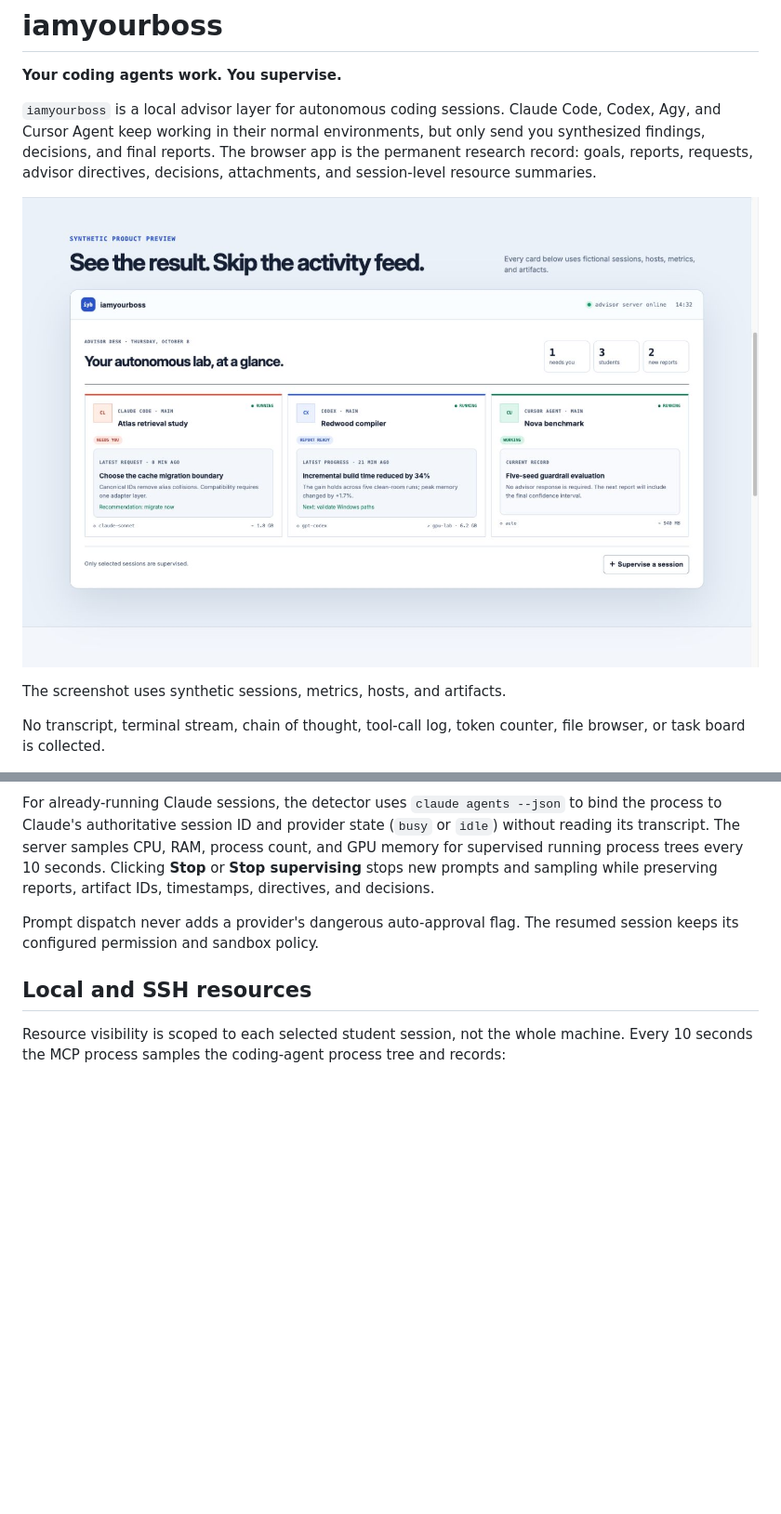
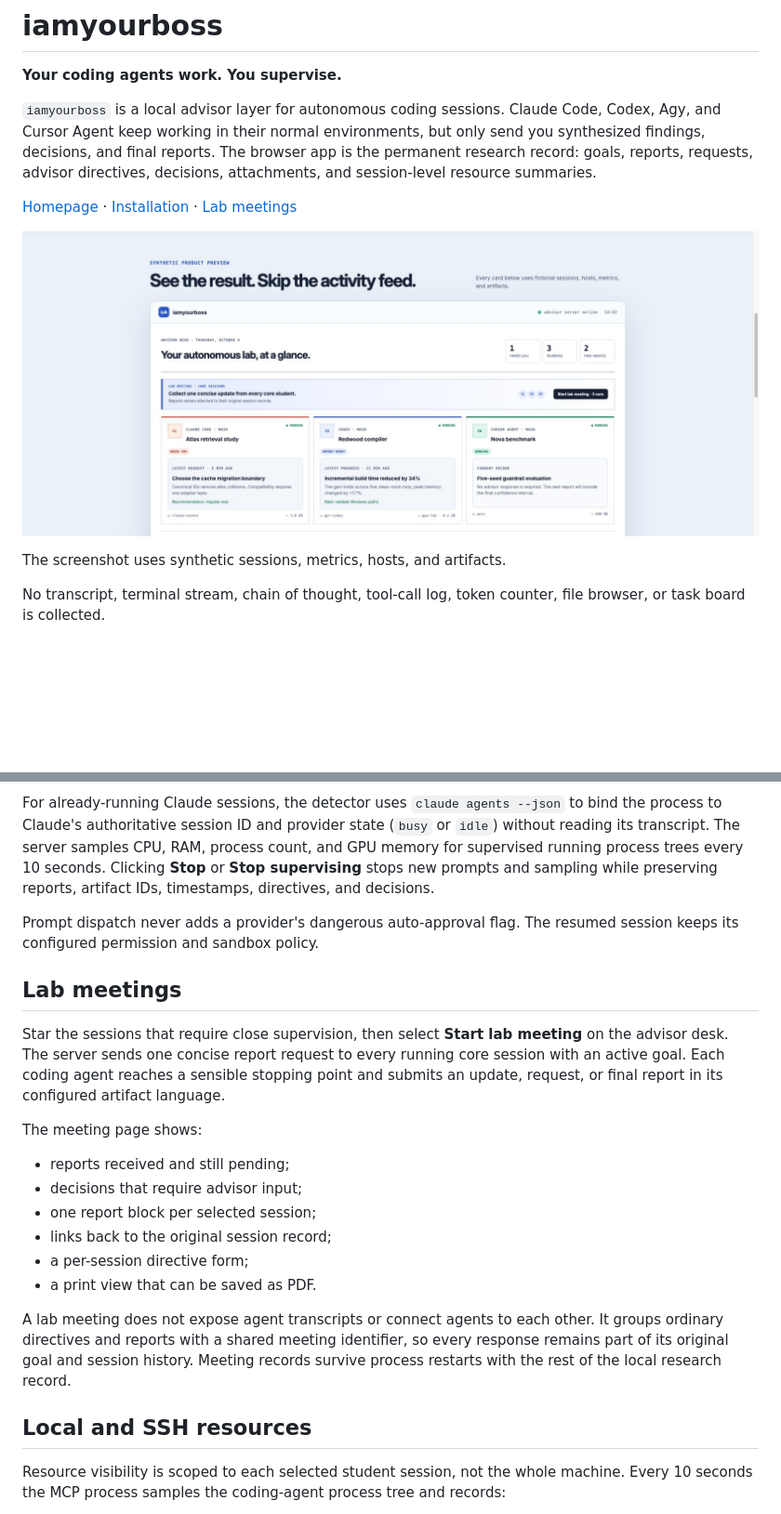
Before and after one commit to CurryTang/iamyourboss, a Markdown page: README.md, 2 parts joined by grey strips. Shown at 93% size. GitHub-like rendering; pictures changed too: docs/images/dashboard-synthetic.png; blank space fills up the shorter version.

Commit message:
feat: add lab meeting briefings

```diff
--- a/README.md
+++ b/README.md
@@ -3,6 +3,8 @@
 **Your coding agents work. You supervise.**
 
 `iamyourboss` is a local advisor layer for autonomous coding sessions. Claude Code, Codex, Agy, and Cursor Agent keep working in their normal environments, but only send you synthesized findings, decisions, and final reports. The browser app is the permanent research record: goals, reports, requests, advisor directives, decisions, attachments, and session-level resource summaries.
+
+[Homepage](https://currytang.github.io/iamyourboss/) · [Installation](#run-it) · [Lab meetings](#lab-meetings)
 
 ![Synthetic iamyourboss advisor desk](docs/images/dashboard-synthetic.png)
 
@@ -107,6 +109,21 @@ For already-running Claude sessions, the detector uses `claude agents --json` to
 
 Prompt dispatch never adds a provider's dangerous auto-approval flag. The resumed session keeps its configured permission and sandbox policy.
 
+## Lab meetings
+
+Star the sessions that require close supervision, then select **Start lab meeting** on the advisor desk. The server sends one concise report request to every running core session with an active goal. Each coding agent reaches a sensible stopping point and submits an update, request, or final report in its configured artifact language.
+
+The meeting page shows:
+
+- reports received and still pending;
+- decisions that require advisor input;
+- one report block per selected session;
+- links back to the original session record;
+- a per-session directive form;
+- a print view that can be saved as PDF.
+
+A lab meeting does not expose agent transcripts or connect agents to each other. It groups ordinary directives and reports with a shared meeting identifier, so every response remains part of its original goal and session history. Meeting records survive process restarts with the rest of the local research record.
+
 ## Local and SSH resources
 
 Resource visibility is scoped to each selected student session, not the whole machine. Every 10 seconds the MCP process samples the coding-agent process tree and records:
```
Also changed, not shown: 12 other files.
